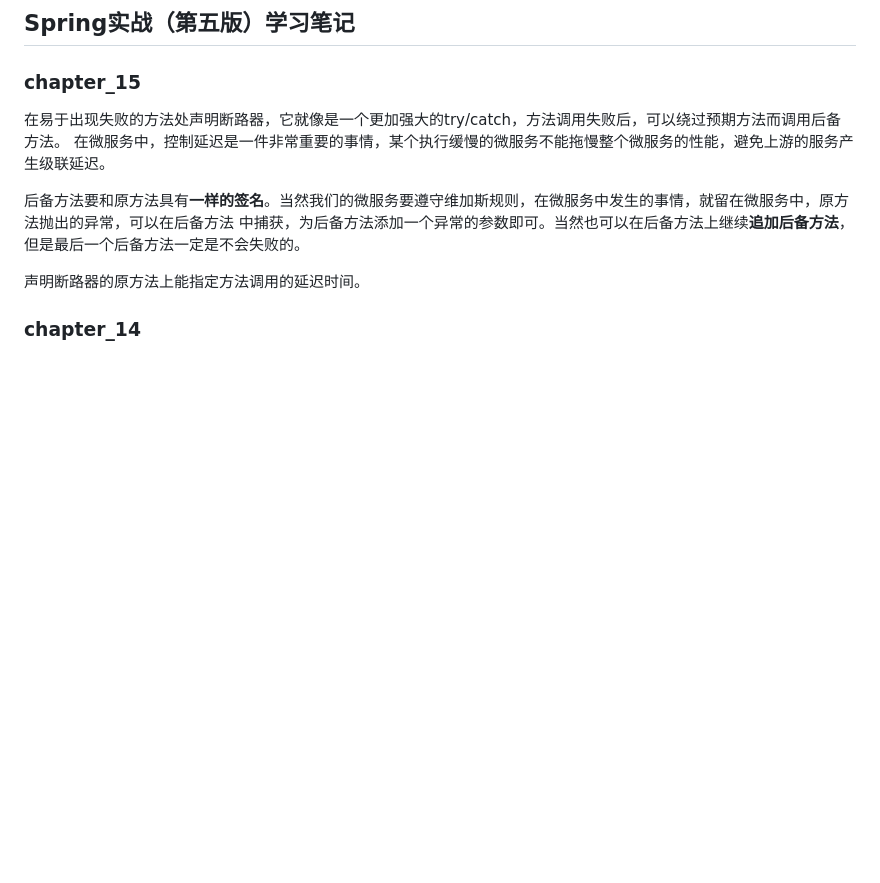
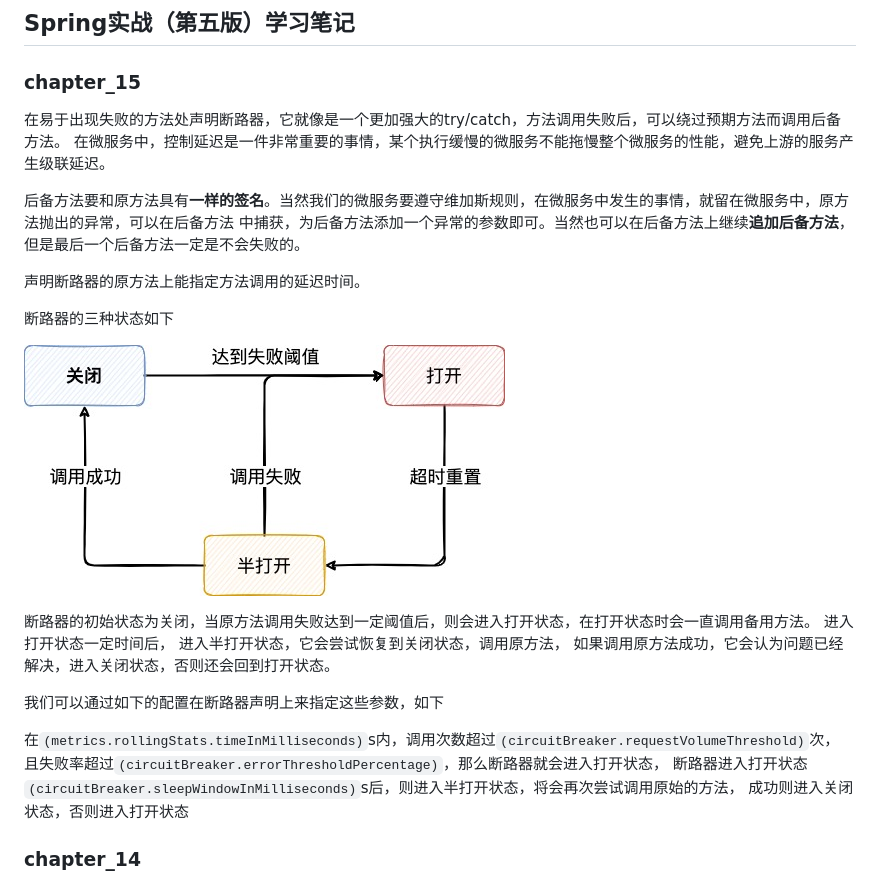
Before and after one commit to FangYuan33/spring-in-action, a Markdown page: README.md, the part around the change. GitHub-like rendering; pictures changed too: hystrix.jpg (added); blank space fills up the shorter version.

```diff
--- a/README.md
+++ b/README.md
@@ -9,6 +9,21 @@
 中捕获，为后备方法添加一个异常的参数即可。当然也可以在后备方法上继续**追加后备方法**，但是最后一个后备方法一定是不会失败的。
 
 声明断路器的原方法上能指定方法调用的延迟时间。
+
+断路器的三种状态如下
+
+![](hystrix.jpg)
+
+断路器的初始状态为关闭，当原方法调用失败达到一定阈值后，则会进入打开状态，在打开状态时会一直调用备用方法。
+进入打开状态一定时间后， 进入半打开状态，它会尝试恢复到关闭状态，调用原方法，
+如果调用原方法成功，它会认为问题已经解决，进入关闭状态，否则还会回到打开状态。
+
+我们可以通过如下的配置在断路器声明上来指定这些参数，如下
+
+在`(metrics.rollingStats.timeInMilliseconds)`s内，调用次数超过`(circuitBreaker.requestVolumeThreshold)`次，
+且失败率超过`(circuitBreaker.errorThresholdPercentage)`，那么断路器就会进入打开状态，
+断路器进入打开状态`(circuitBreaker.sleepWindowInMilliseconds)`s后，则进入半打开状态，将会再次尝试调用原始的方法，
+成功则进入关闭状态，否则进入打开状态
 
 ### chapter_14
 Spring Cloud Config Server 为多个微服务提供中心化的配置服务。这样配置不再需要和应用程序一起打包和部署了，配置的变更或回滚不再需要重新构建
```
Also changed, not shown: 3 other files.
